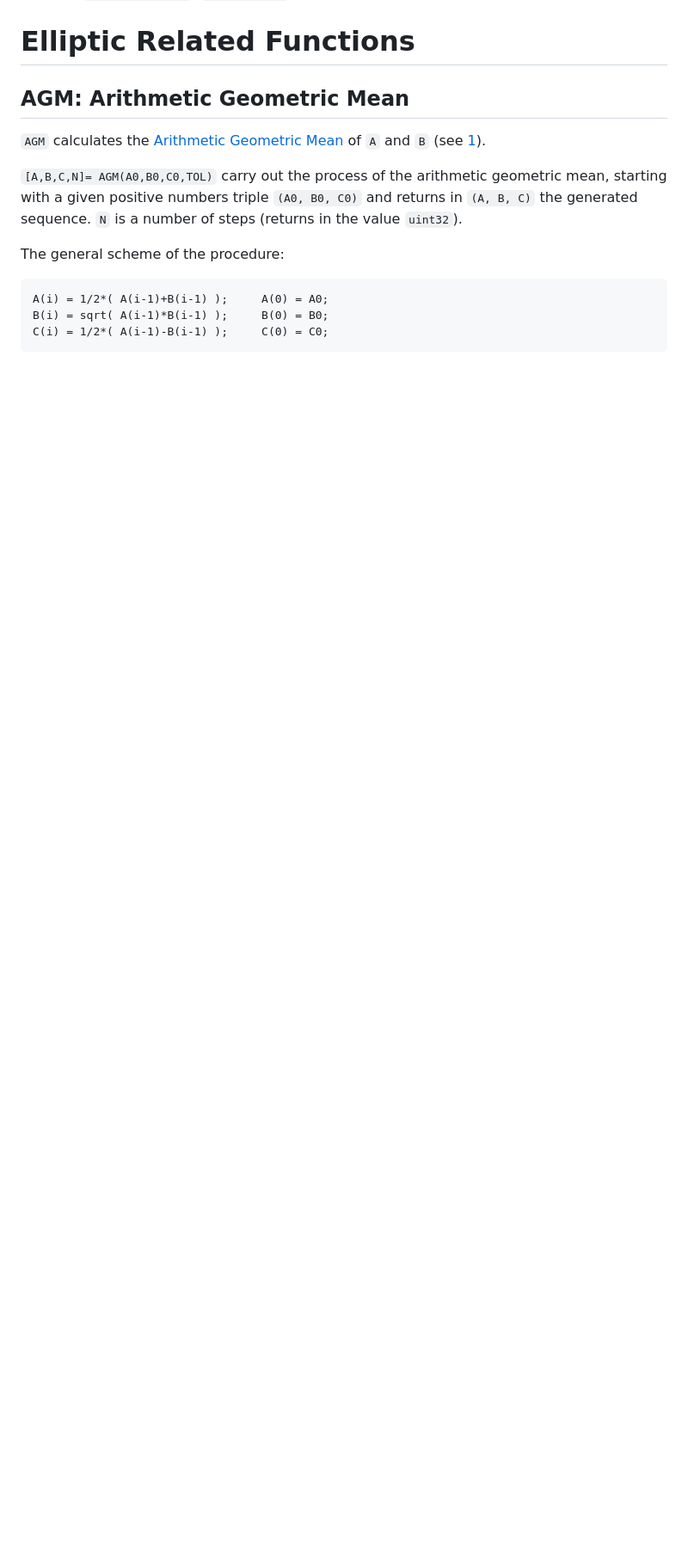
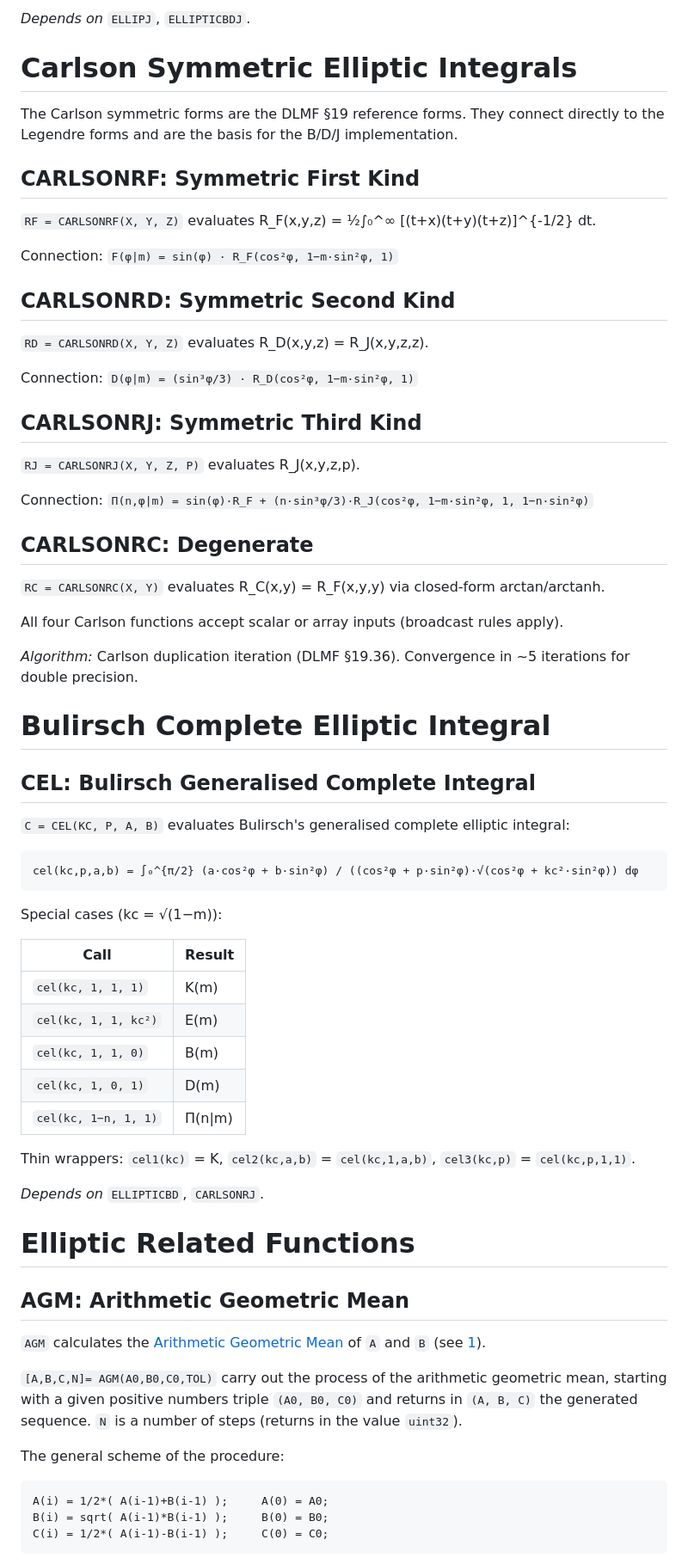
Before and after one commit to moiseevigor/elliptic, a Markdown page: README.md, the part around one of its changes. Shown at 86% size. Drawn GitHub-style; blank space fills up the shorter version.

Commit message:
docs: update README and add wiki page for Carlson forms, associate integrals, and Bulirsch cel

````diff
--- a/README.md
+++ b/README.md
@@ -448,3 +537,59 @@ S  = weierstrassSigma(z, e1, e2, e3);
+*Depends on* `ELLIPJ`, `ELLIPTICBDJ`.
+
+# Carlson Symmetric Elliptic Integrals
+
+The Carlson symmetric forms are the DLMF §19 reference forms. They connect directly to the Legendre forms and are the basis for the B/D/J implementation.
+
+## CARLSONRF: Symmetric First Kind
+
+`RF = CARLSONRF(X, Y, Z)` evaluates R_F(x,y,z) = ½∫₀^∞ [(t+x)(t+y)(t+z)]^{-1/2} dt.
+
+Connection: `F(φ|m) = sin(φ) · R_F(cos²φ, 1−m·sin²φ, 1)`
+
+## CARLSONRD: Symmetric Second Kind
+
+`RD = CARLSONRD(X, Y, Z)` evaluates R_D(x,y,z) = R_J(x,y,z,z).
+
+Connection: `D(φ|m) = (sin³φ/3) · R_D(cos²φ, 1−m·sin²φ, 1)`
+
+## CARLSONRJ: Symmetric Third Kind
+
+`RJ = CARLSONRJ(X, Y, Z, P)` evaluates R_J(x,y,z,p).
+
+Connection: `Π(n,φ|m) = sin(φ)·R_F + (n·sin³φ/3)·R_J(cos²φ, 1−m·sin²φ, 1, 1−n·sin²φ)`
+
+## CARLSONRC: Degenerate
+
+`RC = CARLSONRC(X, Y)` evaluates R_C(x,y) = R_F(x,y,y) via closed-form arctan/arctanh.
+
+All four Carlson functions accept scalar or array inputs (broadcast rules apply).
+
+*Algorithm:* Carlson duplication iteration (DLMF §19.36). Convergence in ~5 iterations for double precision.
+
+# Bulirsch Complete Elliptic Integral
+
+## CEL: Bulirsch Generalised Complete Integral
+
+`C = CEL(KC, P, A, B)` evaluates Bulirsch's generalised complete elliptic integral:
+
+```
+cel(kc,p,a,b) = ∫₀^{π/2} (a·cos²φ + b·sin²φ) / ((cos²φ + p·sin²φ)·√(cos²φ + kc²·sin²φ)) dφ
+```
+
+Special cases (kc = √(1−m)):
+
+| Call | Result |
+|---|---|
+| `cel(kc, 1, 1, 1)` | K(m) |
+| `cel(kc, 1, 1, kc²)` | E(m) |
+| `cel(kc, 1, 1, 0)` | B(m) |
+| `cel(kc, 1, 0, 1)` | D(m) |
+| `cel(kc, 1−n, 1, 1)` | Π(n\|m) |
+
+Thin wrappers: `cel1(kc)` = K, `cel2(kc,a,b)` = `cel(kc,1,a,b)`, `cel3(kc,p)` = `cel(kc,p,1,1)`.
+
+*Depends on* `ELLIPTICBD`, `CARLSONRJ`.
+
 # Elliptic Related Functions
 
 ## AGM: Arithmetic Geometric Mean
````
Also changed, not shown: other parts of README.md (+89 -0 lines), wiki/Associate-Integrals-and-Carlson-Forms.md (added, +194 -0 lines).
